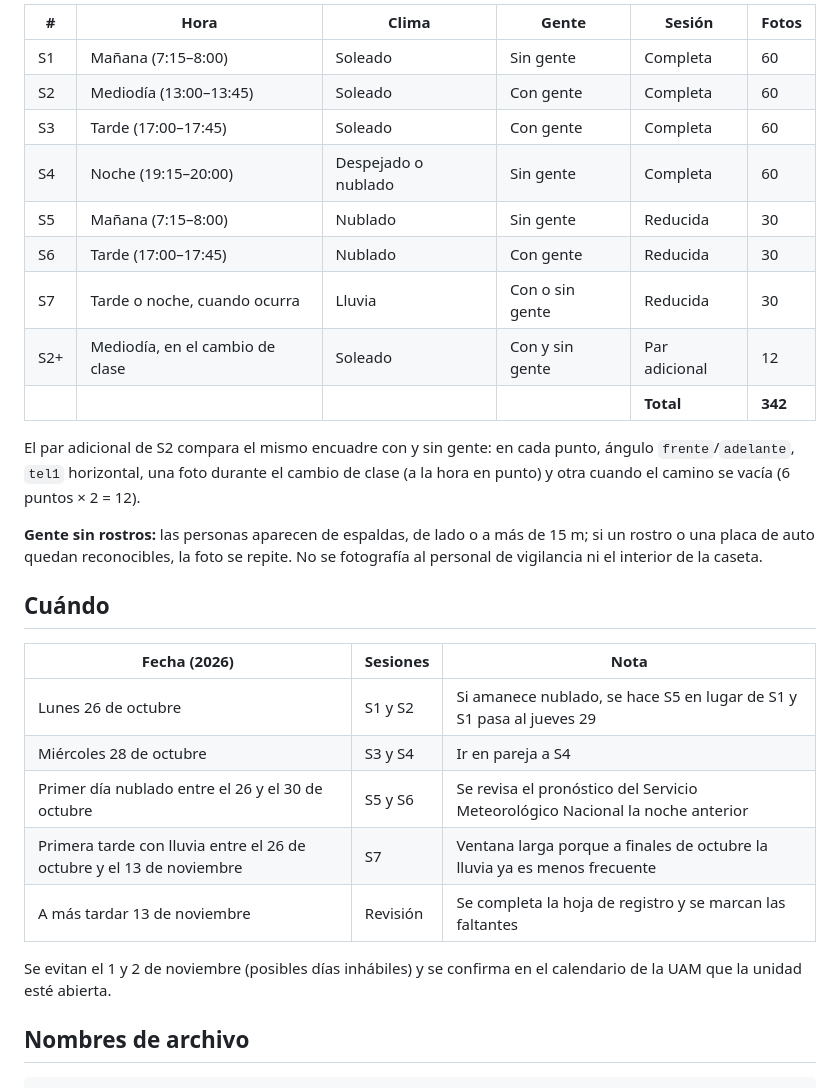
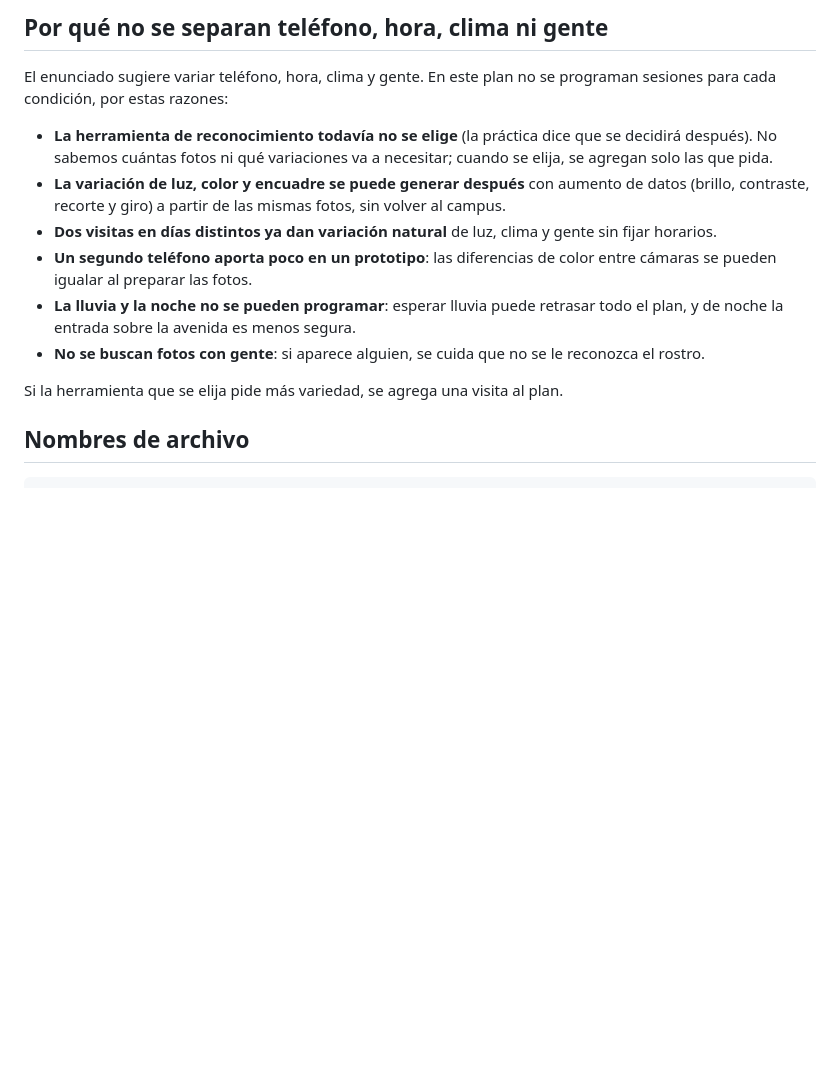
Before and after one commit to gabrielhuav/navegacion-uam-equipo-00, a Markdown page: docs/plan-de-fotos/entrada-y-caminos.md, the part around one of its changes. Rendered like a GitHub page; blank space fills up the shorter version.

```diff
--- a/docs/plan-de-fotos/entrada-y-caminos.md
+++ b/docs/plan-de-fotos/entrada-y-caminos.md
@@ -34,31 +43,16 @@ Hay dos tipos de sesión:
 
-| # | Hora | Clima | Gente | Sesión | Fotos |
-| --- | --- | --- | --- | --- | --- |
-| S1 | Mañana (7:15–8:00) | Soleado | Sin gente | Completa | 60 |
-| S2 | Mediodía (13:00–13:45) | Soleado | Con gente | Completa | 60 |
-| S3 | Tarde (17:00–17:45) | Soleado | Con gente | Completa | 60 |
-| S4 | Noche (19:15–20:00) | Despejado o nublado | Sin gente | Completa | 60 |
-| S5 | Mañana (7:15–8:00) | Nublado | Sin gente | Reducida | 30 |
-| S6 | Tarde (17:00–17:45) | Nublado | Con gente | Reducida | 30 |
-| S7 | Tarde o noche, cuando ocurra | Lluvia | Con o sin gente | Reducida | 30 |
-| S2+ | Mediodía, en el cambio de clase | Soleado | Con y sin gente | Par adicional | 12 |
-| | | | | **Total** | **342** |
+## Por qué no se separan teléfono, hora, clima ni gente
 
-El par adicional de S2 compara el mismo encuadre con y sin gente: en cada punto, ángulo `frente`/`adelante`, `tel1` horizontal, una foto durante el cambio de clase (a la hora en punto) y otra cuando el camino se vacía (6 puntos × 2 = 12).
+El enunciado sugiere variar teléfono, hora, clima y gente. En este plan no se programan sesiones para cada condición, por estas razones:
 
-**Gente sin rostros:** las personas aparecen de espaldas, de lado o a más de 15 m; si un rostro o una placa de auto quedan reconocibles, la foto se repite. No se fotografía al personal de vigilancia ni el interior de la caseta.
+- **La herramienta de reconocimiento todavía no se elige** (la práctica dice que se decidirá después). No sabemos cuántas fotos ni qué variaciones va a necesitar; cuando se elija, se agregan solo las que pida.
+- **La variación de luz, color y encuadre se puede generar después** con aumento de datos (brillo, contraste, recorte y giro) a partir de las mismas fotos, sin volver al campus.
+- **Dos visitas en días distintos ya dan variación natural** de luz, clima y gente sin fijar horarios.
+- **Un segundo teléfono aporta poco en un prototipo**: las diferencias de color entre cámaras se pueden igualar al preparar las fotos.
+- **La lluvia y la noche no se pueden programar**: esperar lluvia puede retrasar todo el plan, y de noche la entrada sobre la avenida es menos segura.
+- **No se buscan fotos con gente**: si aparece alguien, se cuida que no se le reconozca el rostro.
 
-## Cuándo
-
-| Fecha (2026) | Sesiones | Nota |
-| --- | --- | --- |
-| Lunes 26 de octubre | S1 y S2 | Si amanece nublado, se hace S5 en lugar de S1 y S1 pasa al jueves 29 |
-| Miércoles 28 de octubre | S3 y S4 | Ir en pareja a S4 |
-| Primer día nublado entre el 26 y el 30 de octubre | S5 y S6 | Se revisa el pronóstico del Servicio Meteorológico Nacional la noche anterior |
-| Primera tarde con lluvia entre el 26 de octubre y el 13 de noviembre | S7 | Ventana larga porque a finales de octubre la lluvia ya es menos frecuente |
-| A más tardar 13 de noviembre | Revisión | Se completa la hoja de registro y se marcan las faltantes |
-
-Se evitan el 1 y 2 de noviembre (posibles días inhábiles) y se confirma en el calendario de la UAM que la unidad esté abierta.
+Si la herramienta que se elija pide más variedad, se agrega una visita al plan.
 
 ## Nombres de archivo
 
```
Also changed, not shown: other parts of docs/plan-de-fotos/entrada-y-caminos.md (+35 -52 lines).
